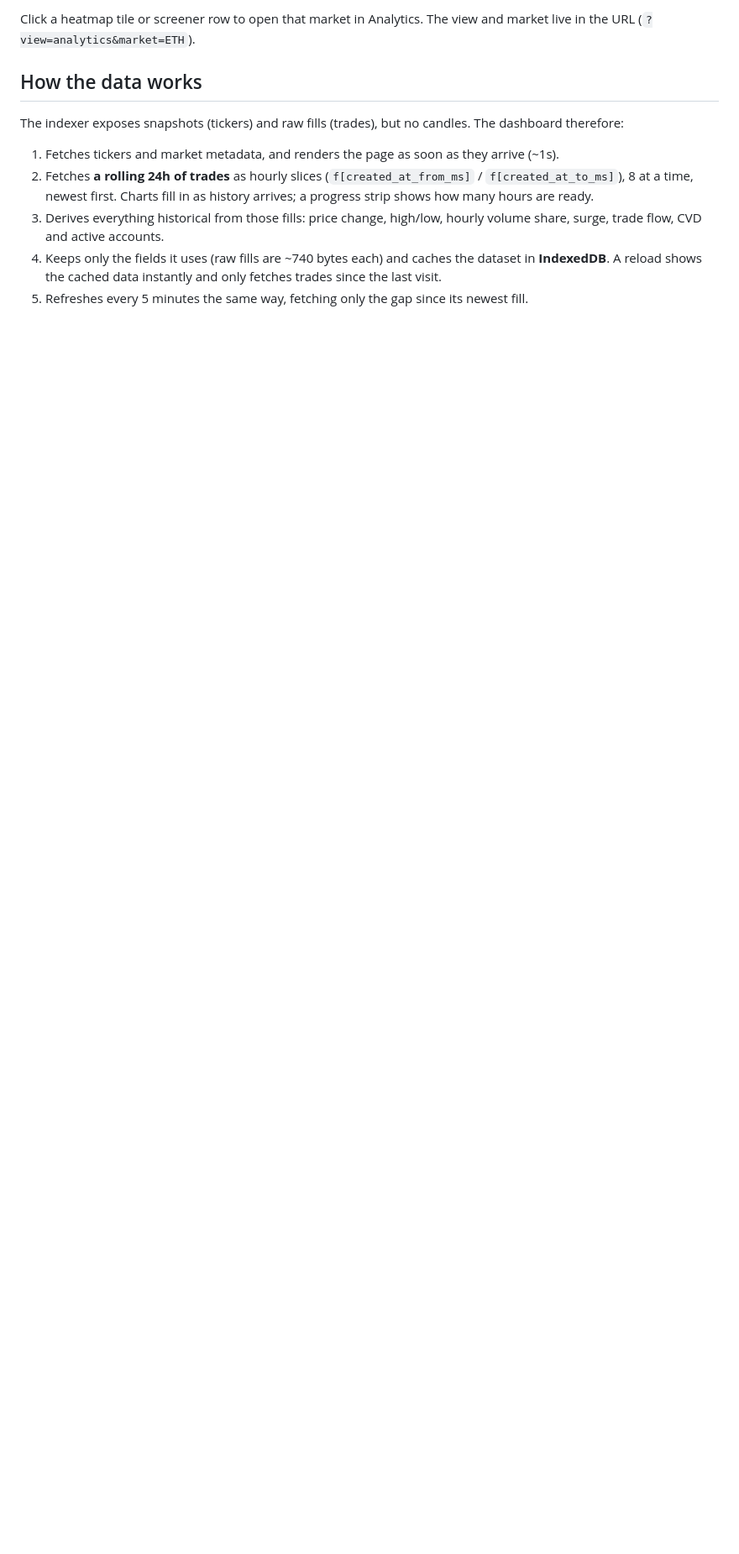
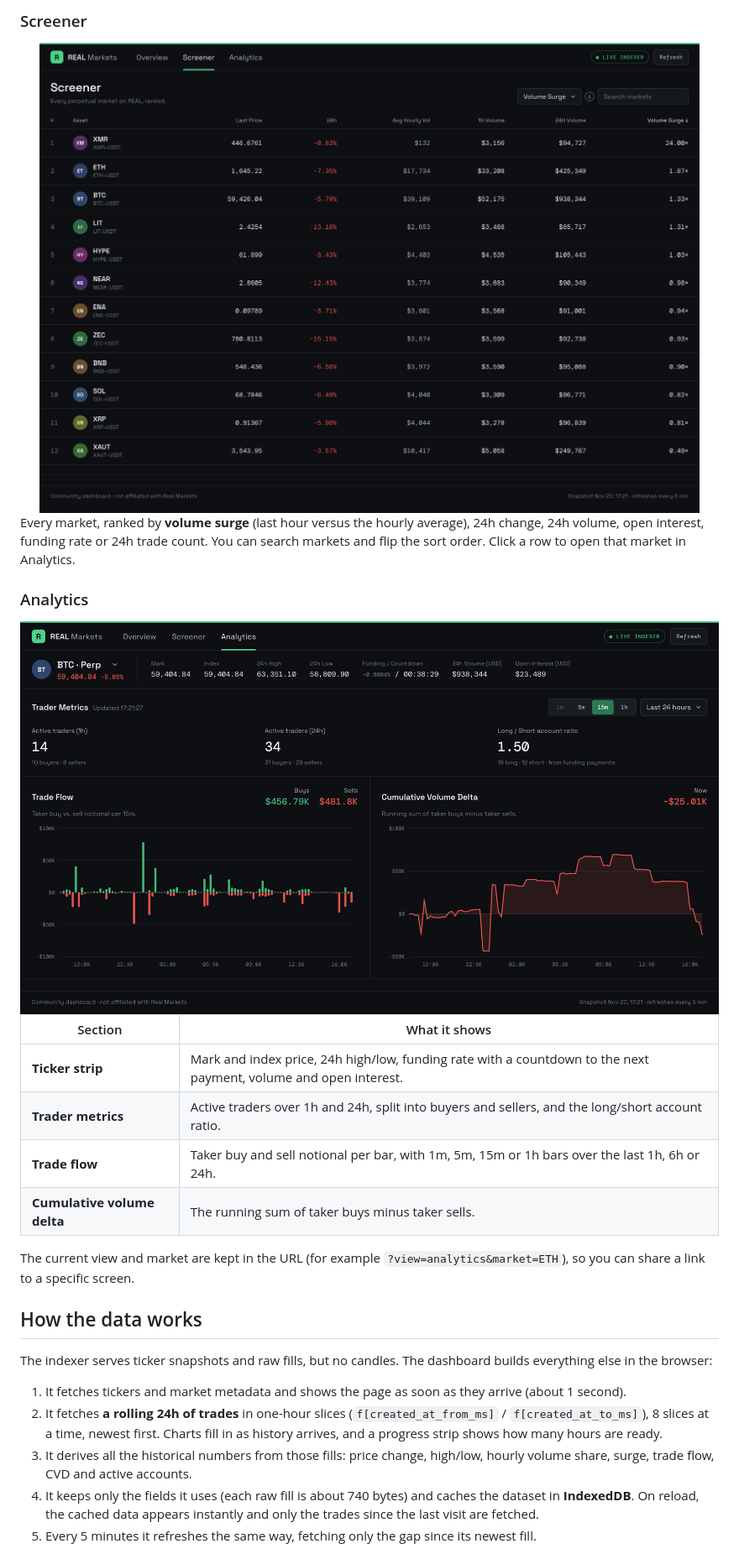
Before and after one commit to Hug0x0/real-markets-dashboard, a Markdown page: README.md, the part around one of its changes. Shown at 84% size. GitHub-like rendering; pictures changed too: docs/screenshots/analytics.png (added), docs/screenshots/screener.png (added); blank space fills up the shorter version.

Commit message:
docs: README with screenshots of overview, screener and analytics

```diff
--- a/README.md
+++ b/README.md
@@ -26,13 +42,30 @@ An overview, a ranked screener and per-market trade-flow analytics, computed in
 
-Click a heatmap tile or screener row to open that market in Analytics. The view and market live in the URL (`?view=analytics&market=ETH`).
+### Screener
+
+<img src="docs/screenshots/screener.png" alt="Screener view" width="100%">
+
+Every market, ranked by **volume surge** (last hour versus the hourly average), 24h change, 24h volume, open interest, funding rate or 24h trade count. You can search markets and flip the sort order. Click a row to open that market in Analytics.
+
+### Analytics
+
+<img src="docs/screenshots/analytics.png" alt="Analytics view for BTC" width="100%">
+
+| Section | What it shows |
+| --- | --- |
+| **Ticker strip** | Mark and index price, 24h high/low, funding rate with a countdown to the next payment, volume and open interest. |
+| **Trader metrics** | Active traders over 1h and 24h, split into buyers and sellers, and the long/short account ratio. |
+| **Trade flow** | Taker buy and sell notional per bar, with 1m, 5m, 15m or 1h bars over the last 1h, 6h or 24h. |
+| **Cumulative volume delta** | The running sum of taker buys minus taker sells. |
+
+The current view and market are kept in the URL (for example `?view=analytics&market=ETH`), so you can share a link to a specific screen.
 
 ## How the data works
 
-The indexer exposes snapshots (tickers) and raw fills (trades), but no candles. The dashboard therefore:
+The indexer serves ticker snapshots and raw fills, but no candles. The dashboard builds everything else in the browser:
 
-1. Fetches tickers and market metadata, and renders the page as soon as they arrive (~1s).
-2. Fetches **a rolling 24h of trades** as hourly slices (`f[created_at_from_ms]` / `f[created_at_to_ms]`), 8 at a time, newest first. Charts fill in as history arrives; a progress strip shows how many hours are ready.
-3. Derives everything historical from those fills: price change, high/low, hourly volume share, surge, trade flow, CVD and active accounts.
-4. Keeps only the fields it uses (raw fills are ~740 bytes each) and caches the dataset in **IndexedDB**. A reload shows the cached data instantly and only fetches trades since the last visit.
-5. Refreshes every 5 minutes the same way, fetching only the gap since its newest fill.
+1. It fetches tickers and market metadata and shows the page as soon as they arrive (about 1 second).
+2. It fetches **a rolling 24h of trades** in one-hour slices (`f[created_at_from_ms]` / `f[created_at_to_ms]`), 8 slices at a time, newest first. Charts fill in as history arrives, and a progress strip shows how many hours are ready.
+3. It derives all the historical numbers from those fills: price change, high/low, hourly volume share, surge, trade flow, CVD and active accounts.
+4. It keeps only the fields it uses (each raw fill is about 740 bytes) and caches the dataset in **IndexedDB**. On reload, the cached data appears instantly and only the trades since the last visit are fetched.
+5. Every 5 minutes it refreshes the same way, fetching only the gap since its newest fill.
 
```
Also changed, not shown: other parts of README.md (+40 -24 lines), docs/screenshots/overview.png (added).
